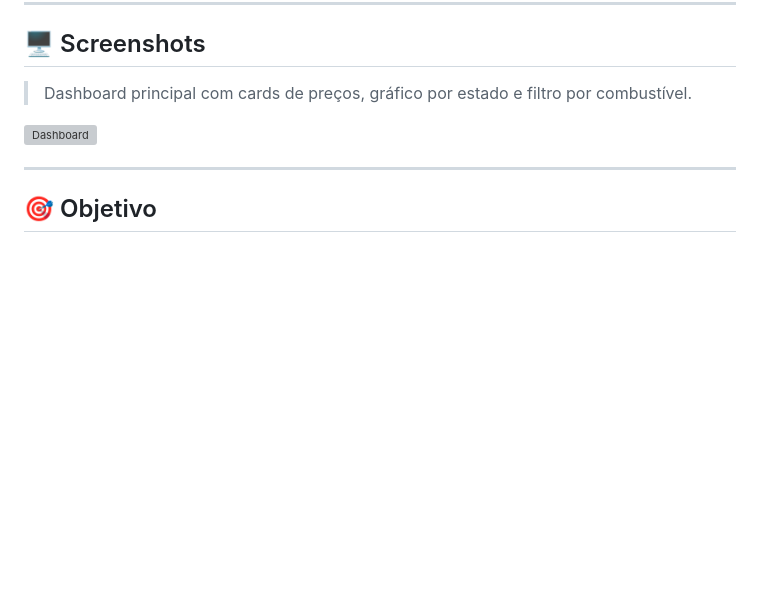
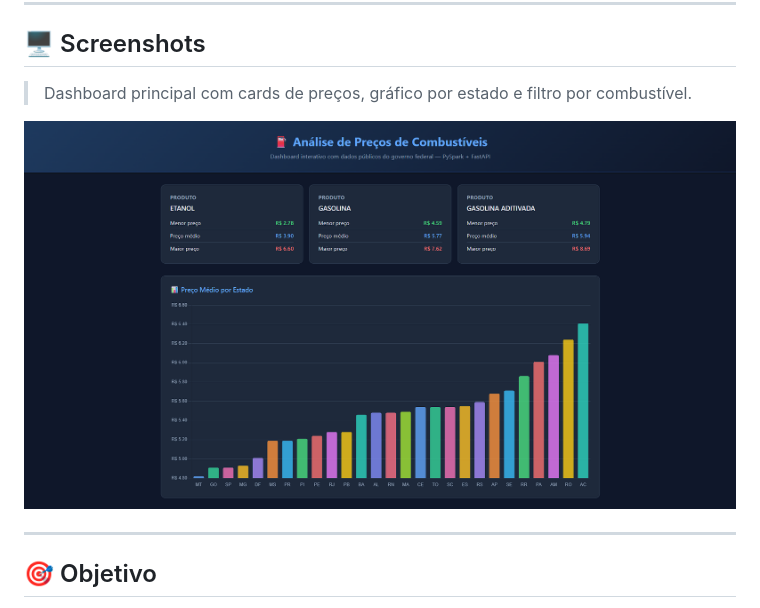
Before and after one commit to lucascosta7/analise-combustiveis, a Markdown page: README.md, the part around the change. GitHub-like rendering; blank space fills up the shorter version; grey boxes are pictures that could not be loaded.

```diff
--- a/README.md
+++ b/README.md
@@ -16,7 +16,7 @@ Uma análise de dados sobre os preços de combustíveis no Brasil utilizando dad
 
 > Dashboard principal com cards de preços, gráfico por estado e filtro por combustível.
 
-![Dashboard](docs/screenshot.png)
+![Dashboard](image.png)
 
 ---
 
```
